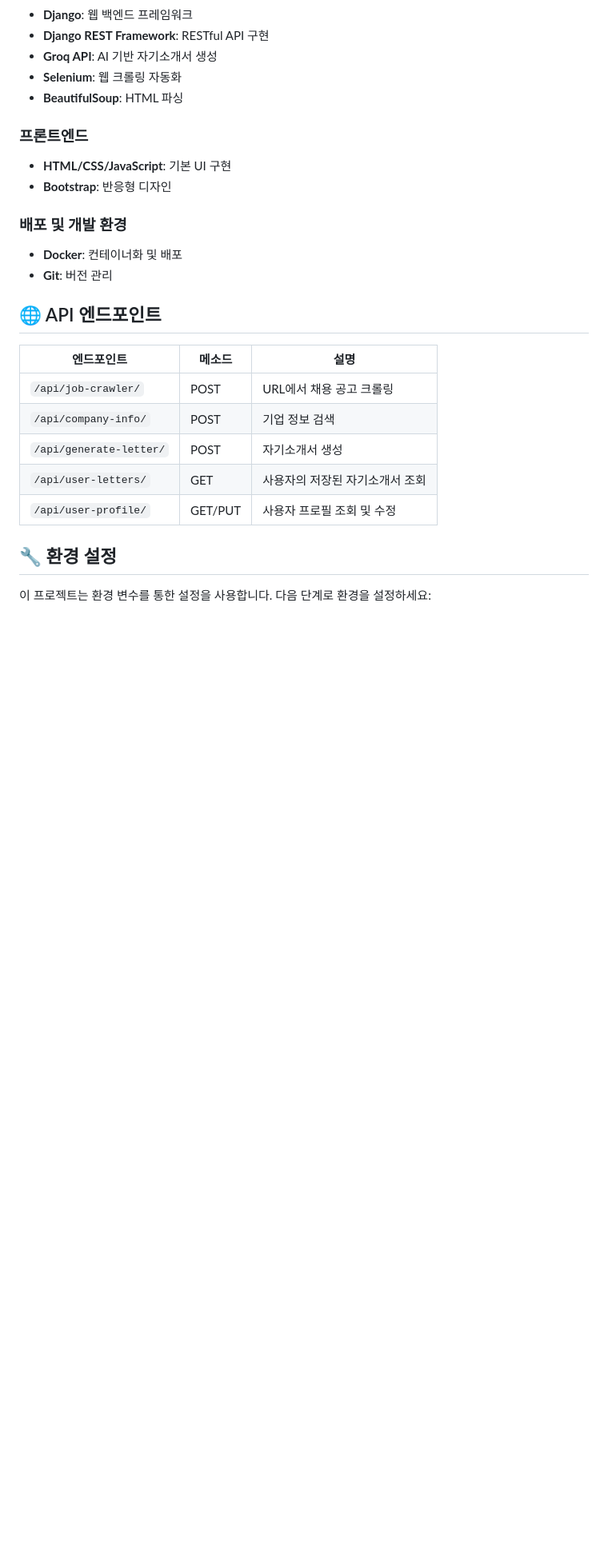
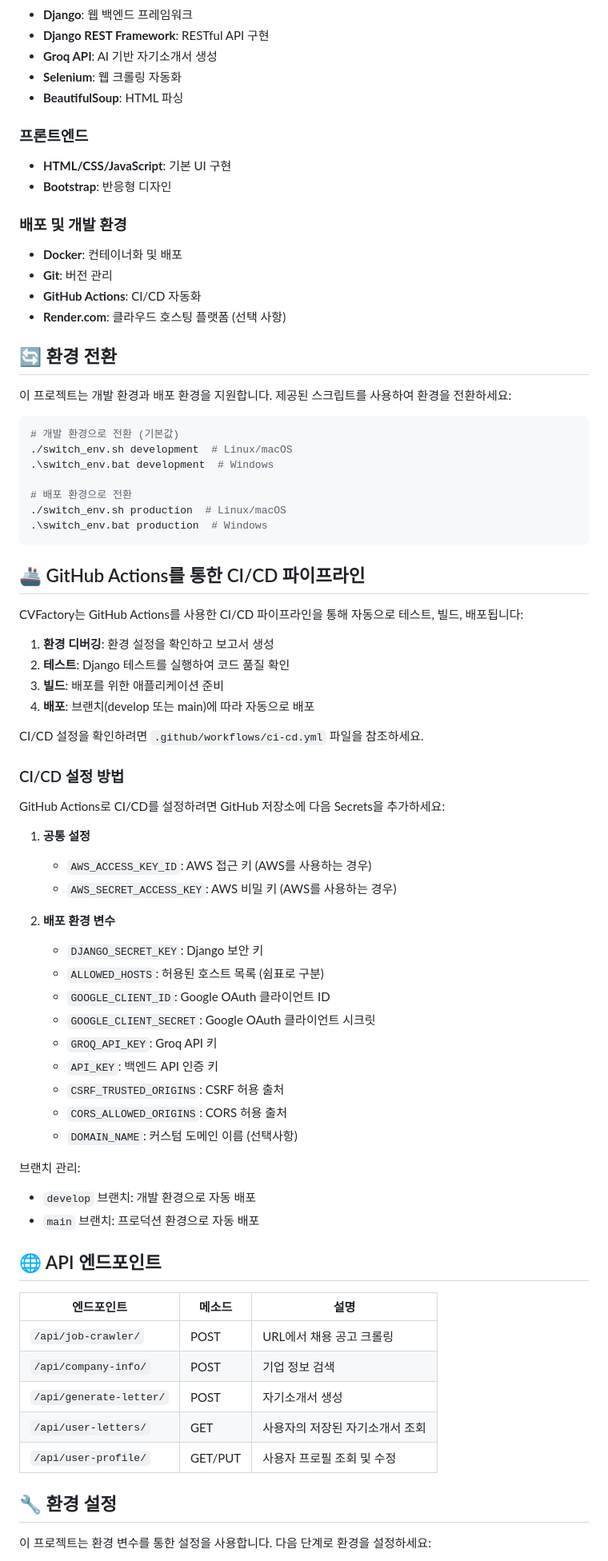
Before and after one commit to CV-Factory/CVFactoryForLocal, a Markdown page: README.ko.md, the part around the change printed below. Shown: that part at 80% size. GitHub-like rendering; blank space fills up the shorter version.

````diff
--- a/README.ko.md
+++ b/README.ko.md
@@ -95,6 +95,56 @@ CVFactory/
 ### 배포 및 개발 환경
 - **Docker**: 컨테이너화 및 배포
 - **Git**: 버전 관리
+- **GitHub Actions**: CI/CD 자동화
+- **Render.com**: 클라우드 호스팅 플랫폼 (선택 사항)
+
+## 🔄 환경 전환
+
+이 프로젝트는 개발 환경과 배포 환경을 지원합니다. 제공된 스크립트를 사용하여 환경을 전환하세요:
+
+```bash
+# 개발 환경으로 전환 (기본값)
+./switch_env.sh development  # Linux/macOS
+.\switch_env.bat development  # Windows
+
+# 배포 환경으로 전환
+./switch_env.sh production  # Linux/macOS
+.\switch_env.bat production  # Windows
+```
+
+## 🚢 GitHub Actions를 통한 CI/CD 파이프라인
+
+CVFactory는 GitHub Actions를 사용한 CI/CD 파이프라인을 통해 자동으로 테스트, 빌드, 배포됩니다:
+
+1. **환경 디버깅**: 환경 설정을 확인하고 보고서 생성
+2. **테스트**: Django 테스트를 실행하여 코드 품질 확인
+3. **빌드**: 배포를 위한 애플리케이션 준비
+4. **배포**: 브랜치(develop 또는 main)에 따라 자동으로 배포
+
+CI/CD 설정을 확인하려면 `.github/workflows/ci-cd.yml` 파일을 참조하세요.
+
+### CI/CD 설정 방법
+
+GitHub Actions로 CI/CD를 설정하려면 GitHub 저장소에 다음 Secrets을 추가하세요:
+
+1. **공통 설정**
+   - `AWS_ACCESS_KEY_ID`: AWS 접근 키 (AWS를 사용하는 경우)
+   - `AWS_SECRET_ACCESS_KEY`: AWS 비밀 키 (AWS를 사용하는 경우)
+
+2. **배포 환경 변수**
+   - `DJANGO_SECRET_KEY`: Django 보안 키
+   - `ALLOWED_HOSTS`: 허용된 호스트 목록 (쉼표로 구분)
+   - `GOOGLE_CLIENT_ID`: Google OAuth 클라이언트 ID
+   - `GOOGLE_CLIENT_SECRET`: Google OAuth 클라이언트 시크릿
+   - `GROQ_API_KEY`: Groq API 키
+   - `API_KEY`: 백엔드 API 인증 키
+   - `CSRF_TRUSTED_ORIGINS`: CSRF 허용 출처
+   - `CORS_ALLOWED_ORIGINS`: CORS 허용 출처
+   - `DOMAIN_NAME`: 커스텀 도메인 이름 (선택사항)
+
+브랜치 관리:
+- `develop` 브랜치: 개발 환경으로 자동 배포
+- `main` 브랜치: 프로덕션 환경으로 자동 배포
 
 ## 🌐 API 엔드포인트
 
````
Also changed, not shown: other parts of README.ko.md (+21 -163 lines), README.md (+69 -25 lines).
